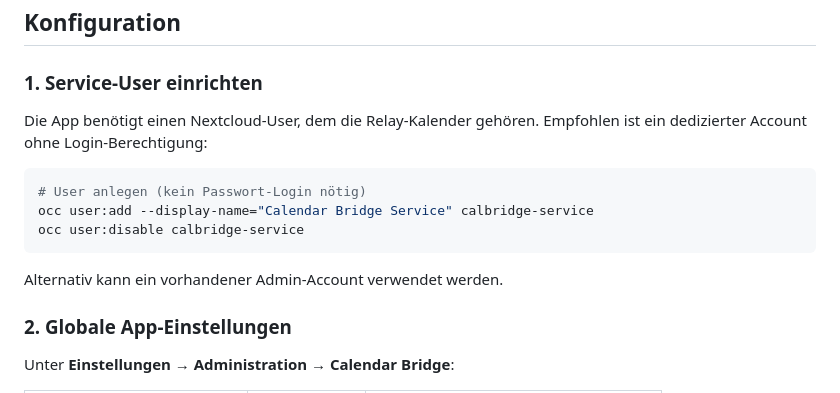
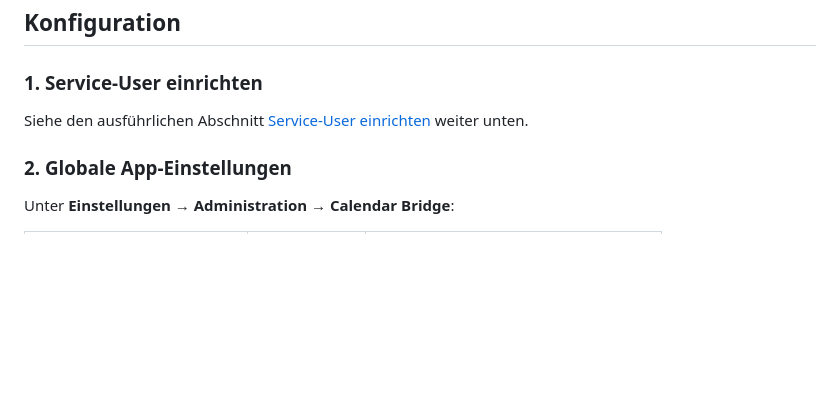
Before and after one commit to joe7ean/calendarbridge, a Markdown page: README.md, the part around one of its changes. GitHub-like rendering; blank space fills up the shorter version.

````diff
--- a/README.md
+++ b/README.md
@@ -70,15 +70,7 @@ Anschließend in Nextcloud unter **Apps** aktivieren.
 
 ### 1. Service-User einrichten
 
-Die App benötigt einen Nextcloud-User, dem die Relay-Kalender gehören. Empfohlen ist ein dedizierter Account ohne Login-Berechtigung:
-
-```bash
-# User anlegen (kein Passwort-Login nötig)
-occ user:add --display-name="Calendar Bridge Service" calbridge-service
-occ user:disable calbridge-service
-```
-
-Alternativ kann ein vorhandener Admin-Account verwendet werden.
+Siehe den ausführlichen Abschnitt [Service-User einrichten](#service-user-einrichten) weiter unten.
 
 ### 2. Globale App-Einstellungen
 
````
Also changed, not shown: other parts of README.md (+76 -0 lines).
